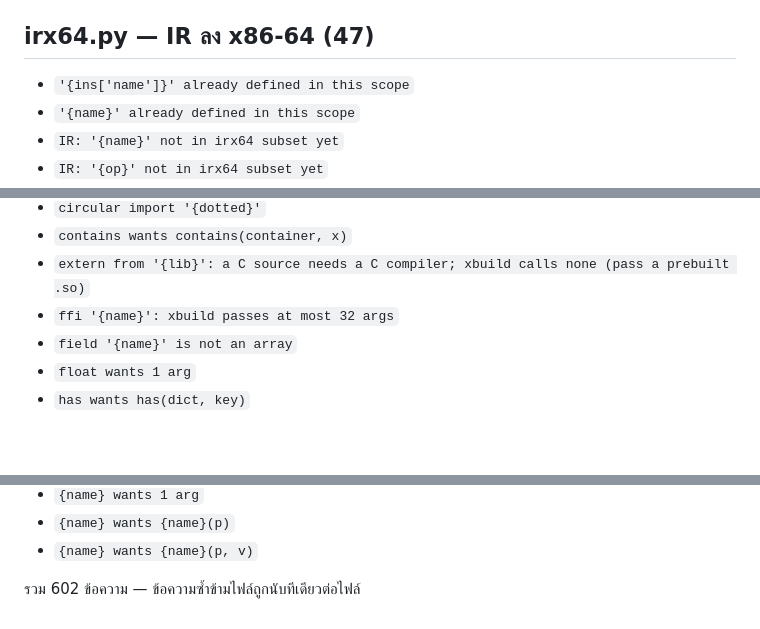
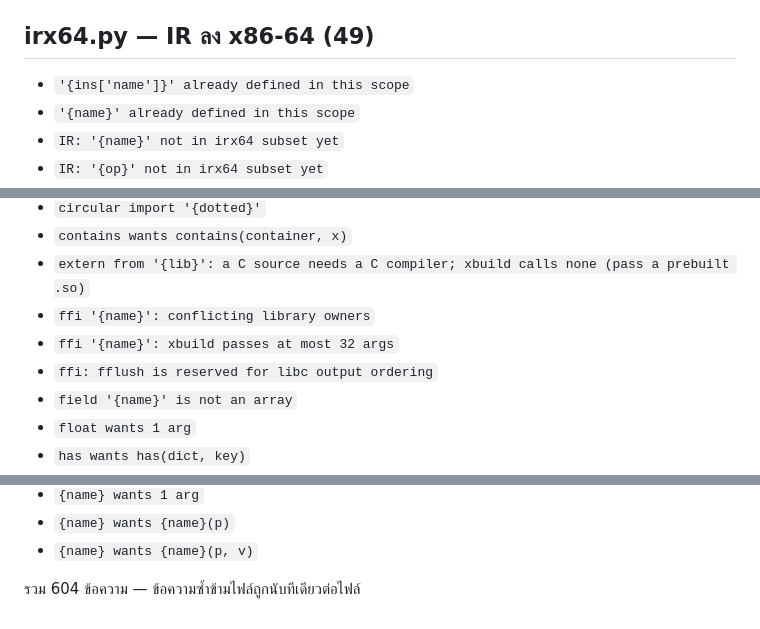
Before and after one commit to Ashveil1/holyshit, a Markdown page: docs/errors.md, 3 parts joined by grey strips. Rendered like a GitHub page; blank space fills up the shorter version.

Commit message:
Refresh generated error catalog for extern ownership diagnostics

```diff
--- a/docs/errors.md
+++ b/docs/errors.md
@@ -598,7 +598,7 @@
 - `{name} wants {name}(p)`
 - `{name} wants {name}(p, v)`
 
-## irx64.py — IR ลง x86-64 (47)
+## irx64.py — IR ลง x86-64 (49)
 
 - `'{ins['name']}' already defined in this scope`
 - `'{name}' already defined in this scope`
@@ -623,7 +623,9 @@
 - `circular import '{dotted}'`
 - `contains wants contains(container, x)`
 - `extern from '{lib}': a C source needs a C compiler; xbuild calls none (pass a prebuilt .so)`
+- `ffi '{name}': conflicting library owners`
 - `ffi '{name}': xbuild passes at most 32 args`
+- `ffi: fflush is reserved for libc output ordering`
 - `field '{name}' is not an array`
 - `float wants 1 arg`
 - `has wants has(dict, key)`
@@ -648,4 +650,4 @@
 - `{name} wants {name}(p)`
 - `{name} wants {name}(p, v)`
 
-รวม 602 ข้อความ — ข้อความซ้ำข้ามไฟล์ถูกนับทีเดียวต่อไฟล์
+รวม 604 ข้อความ — ข้อความซ้ำข้ามไฟล์ถูกนับทีเดียวต่อไฟล์
```
